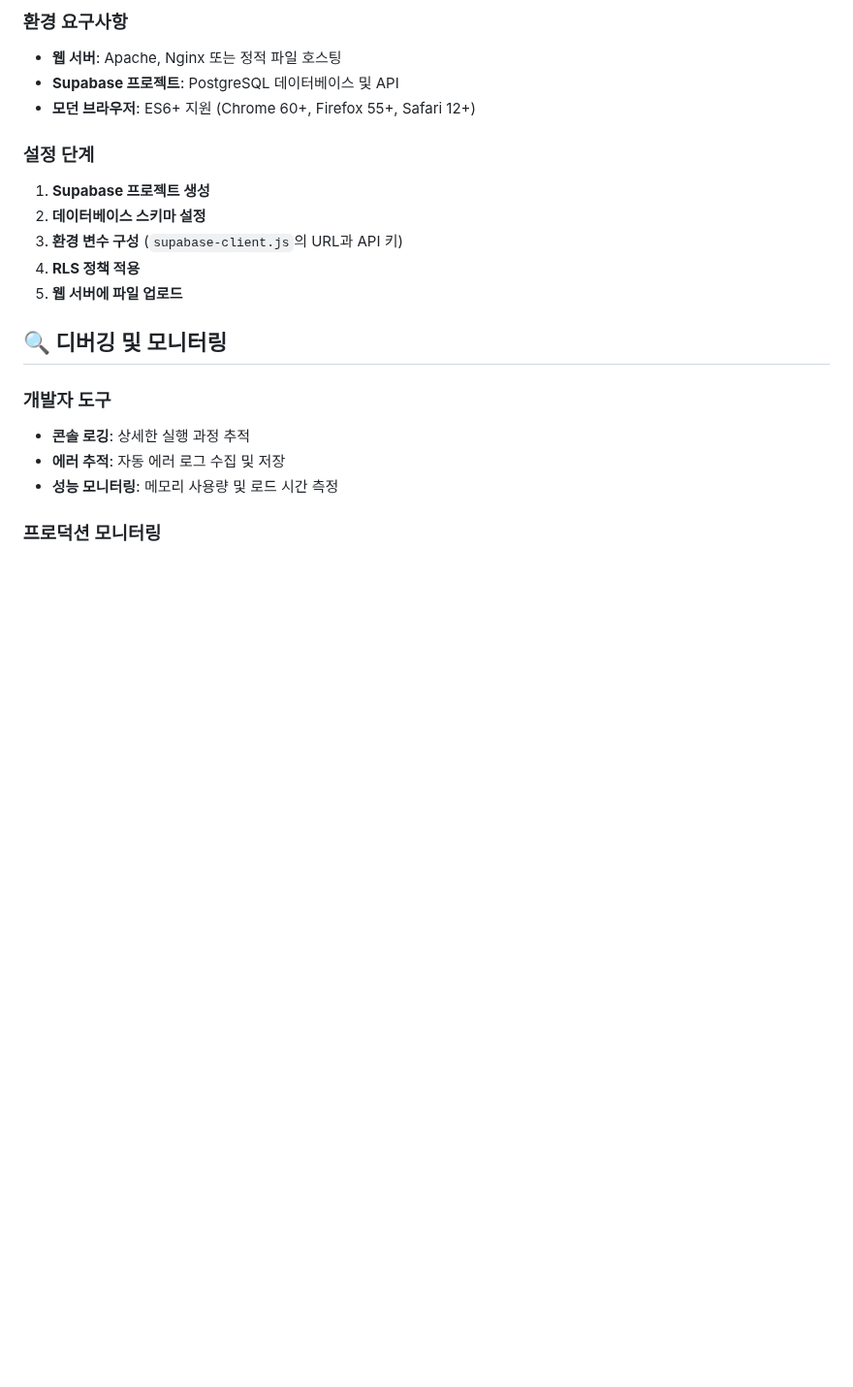
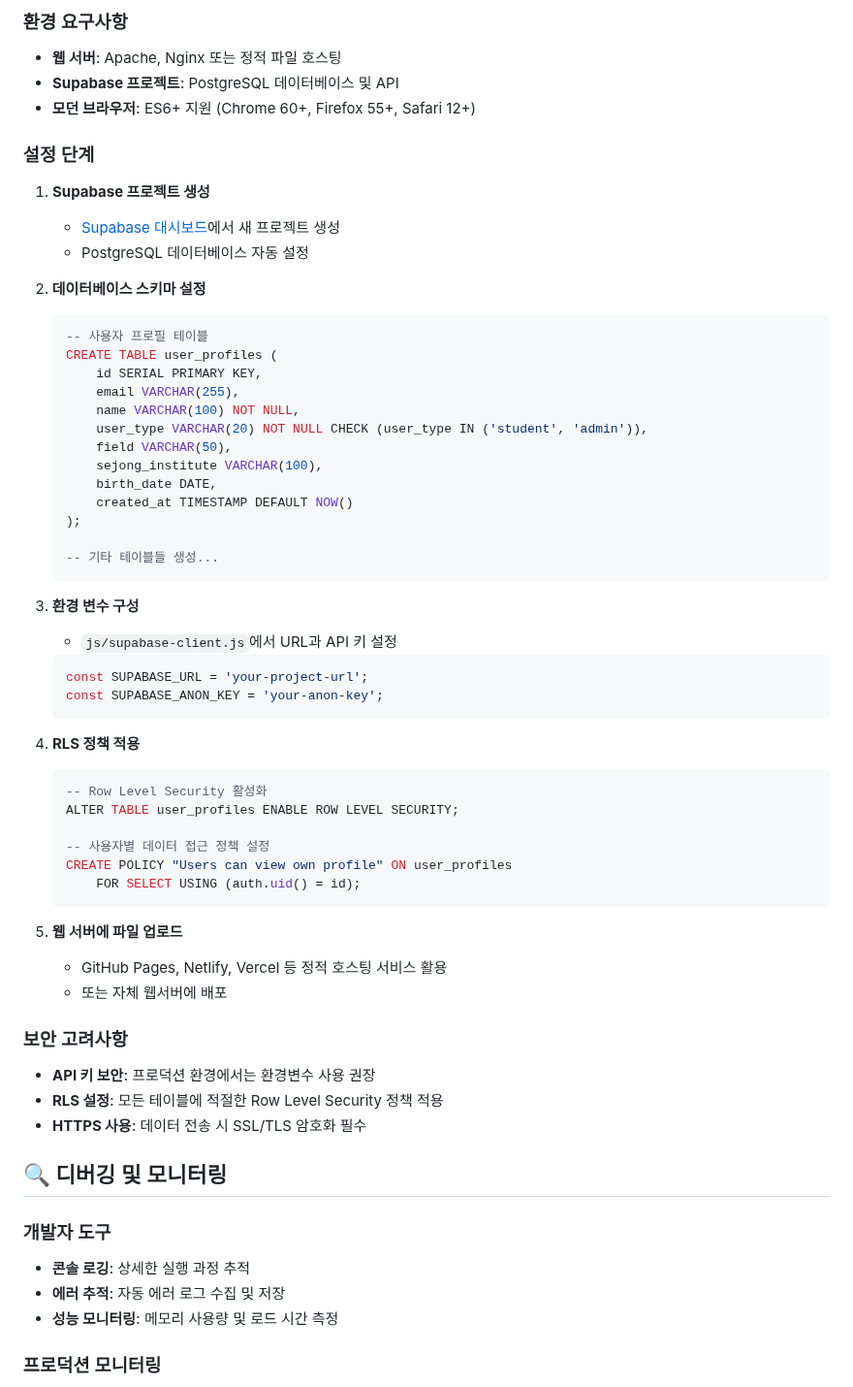
Before and after one commit to faye8796/request, a Markdown page: README.md, the part around one of its changes. Shown at 97% size. GitHub-like rendering; blank space fills up the shorter version.

Commit message:
Update README.md with current date and improved documentation

````diff
--- a/README.md
+++ b/README.md
@@ -175,11 +175,53 @@ const finalBudget = Math.min(calculatedBudget, maxBudgetLimit);
 - **모던 브라우저**: ES6+ 지원 (Chrome 60+, Firefox 55+, Safari 12+)
 
 ### 설정 단계
+
 1. **Supabase 프로젝트 생성**
+   - [Supabase 대시보드](https://supabase.com/dashboard)에서 새 프로젝트 생성
+   - PostgreSQL 데이터베이스 자동 설정
+
 2. **데이터베이스 스키마 설정**
-3. **환경 변수 구성** (`supabase-client.js`의 URL과 API 키)
+   ```sql
+   -- 사용자 프로필 테이블
+   CREATE TABLE user_profiles (
+       id SERIAL PRIMARY KEY,
+       email VARCHAR(255),
+       name VARCHAR(100) NOT NULL,
+       user_type VARCHAR(20) NOT NULL CHECK (user_type IN ('student', 'admin')),
+       field VARCHAR(50),
+       sejong_institute VARCHAR(100),
+       birth_date DATE,
+       created_at TIMESTAMP DEFAULT NOW()
+   );
+
+   -- 기타 테이블들 생성...
+   ```
+
+3. **환경 변수 구성**
+   - `js/supabase-client.js`에서 URL과 API 키 설정
+   ```javascript
+   const SUPABASE_URL = 'your-project-url';
+   const SUPABASE_ANON_KEY = 'your-anon-key';
+   ```
+
 4. **RLS 정책 적용**
+   ```sql
+   -- Row Level Security 활성화
+   ALTER TABLE user_profiles ENABLE ROW LEVEL SECURITY;
+
+   -- 사용자별 데이터 접근 정책 설정
+   CREATE POLICY "Users can view own profile" ON user_profiles
+       FOR SELECT USING (auth.uid() = id);
+   ```
+
 5. **웹 서버에 파일 업로드**
+   - GitHub Pages, Netlify, Vercel 등 정적 호스팅 서비스 활용
+   - 또는 자체 웹서버에 배포
+
+### 보안 고려사항
+- **API 키 보안**: 프로덕션 환경에서는 환경변수 사용 권장
+- **RLS 설정**: 모든 테이블에 적절한 Row Level Security 정책 적용
+- **HTTPS 사용**: 데이터 전송 시 SSL/TLS 암호화 필수
 
 ## 🔍 디버깅 및 모니터링
 
````
Also changed, not shown: other parts of README.md (+14 -1 lines).
